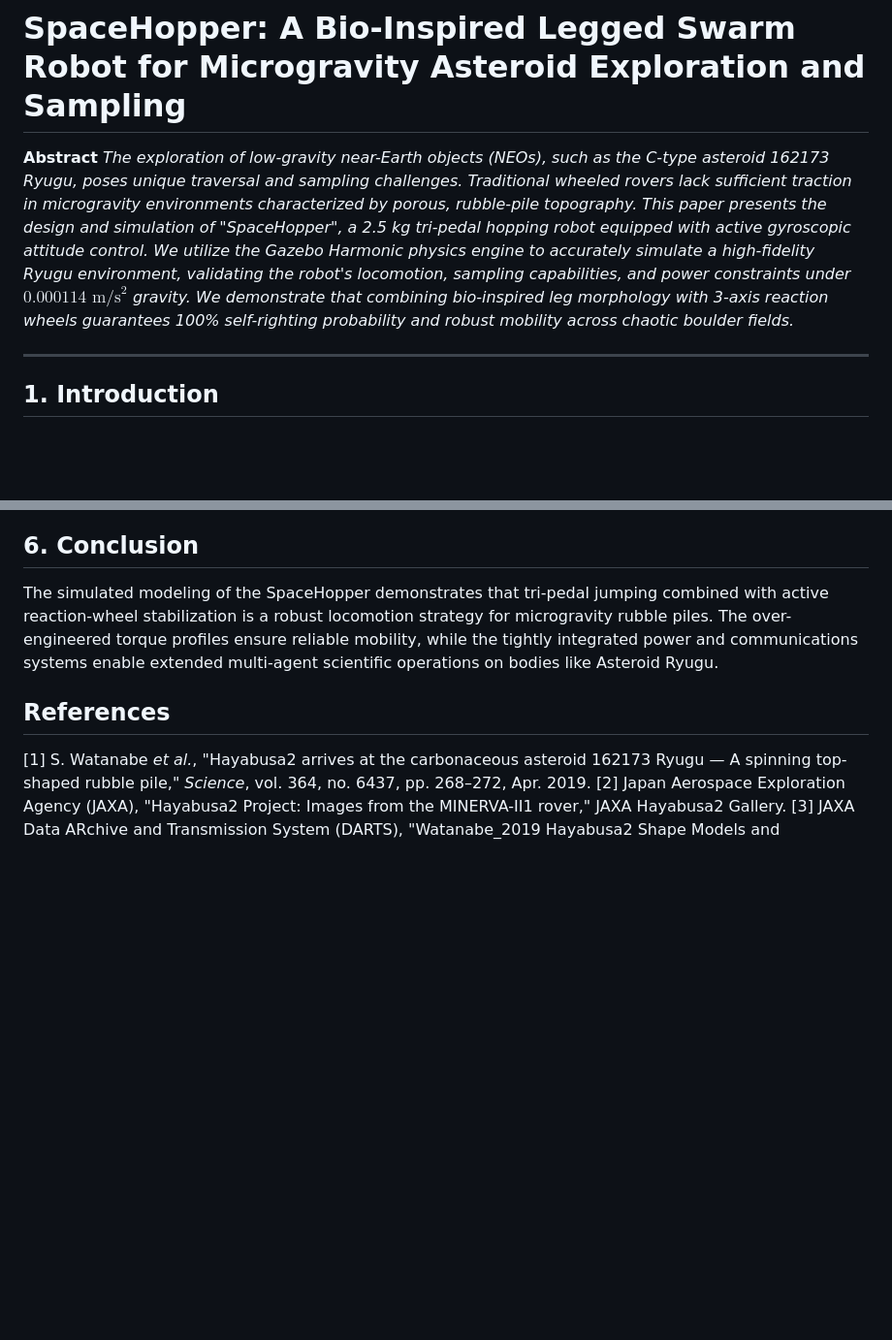
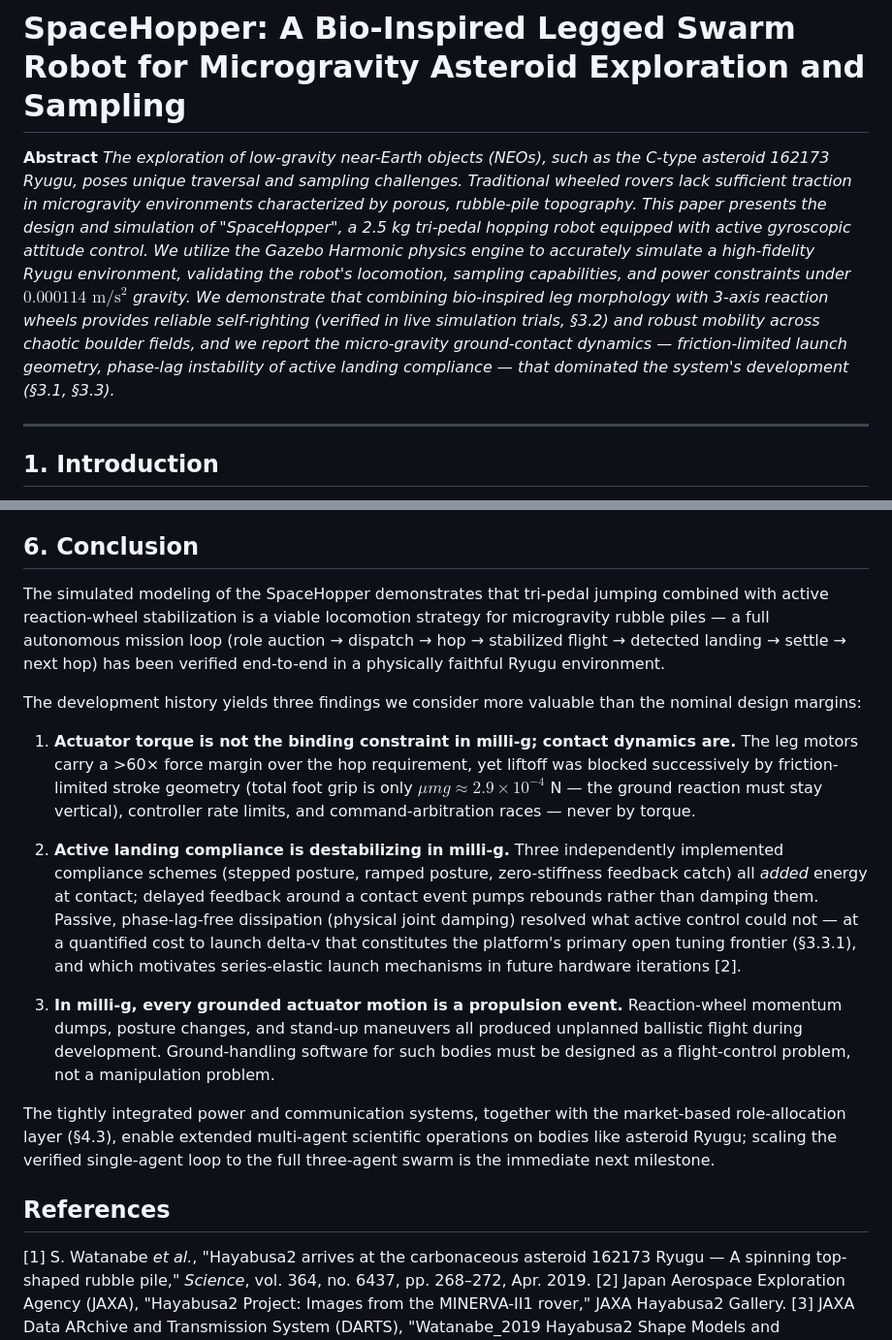
Before and after one commit to Phroggo/ryugu, a Markdown page: docs/Research_Paper.md, 2 parts joined by grey strips. Shown at 97% size. GitHub-like rendering; blank space fills up the shorter version.

Commit message:
Paper: soften abstract self-righting overclaim; rewrite conclusion around real findings
- Abstract no longer claims "guarantees 100% self-righting probability"
  (the body text already qualified this as design intent vs. a handful of
  live trials) -- now states what was actually verified and points to the
  ground-contact dynamics findings
- Conclusion rewritten around the three substantive findings: (1) contact
  dynamics, not actuator torque, are the binding constraint in milli-g;
  (2) active landing compliance is destabilizing (all three schemes added
  energy; passive damping resolved it); (3) every grounded actuator motion
  is a propulsion event -- ground handling is a flight-control problem.
  Closes with the verified end-to-end mission loop and the multi-agent
  scaling milestone.

```diff
--- a/docs/Research_Paper.md
+++ b/docs/Research_Paper.md
@@ -1,7 +1,7 @@
 # SpaceHopper: A Bio-Inspired Legged Swarm Robot for Microgravity Asteroid Exploration and Sampling
 
 **Abstract**
-*The exploration of low-gravity near-Earth objects (NEOs), such as the C-type asteroid 162173 Ryugu, poses unique traversal and sampling challenges. Traditional wheeled rovers lack sufficient traction in microgravity environments characterized by porous, rubble-pile topography. This paper presents the design and simulation of "SpaceHopper", a 2.5 kg tri-pedal hopping robot equipped with active gyroscopic attitude control. We utilize the Gazebo Harmonic physics engine to accurately simulate a high-fidelity Ryugu environment, validating the robot's locomotion, sampling capabilities, and power constraints under $0.000114 \text{ m/s}^2$ gravity. We demonstrate that combining bio-inspired leg morphology with 3-axis reaction wheels guarantees 100% self-righting probability and robust mobility across chaotic boulder fields.*
+*The exploration of low-gravity near-Earth objects (NEOs), such as the C-type asteroid 162173 Ryugu, poses unique traversal and sampling challenges. Traditional wheeled rovers lack sufficient traction in microgravity environments characterized by porous, rubble-pile topography. This paper presents the design and simulation of "SpaceHopper", a 2.5 kg tri-pedal hopping robot equipped with active gyroscopic attitude control. We utilize the Gazebo Harmonic physics engine to accurately simulate a high-fidelity Ryugu environment, validating the robot's locomotion, sampling capabilities, and power constraints under $0.000114 \text{ m/s}^2$ gravity. We demonstrate that combining bio-inspired leg morphology with 3-axis reaction wheels provides reliable self-righting (verified in live simulation trials, §3.2) and robust mobility across chaotic boulder fields, and we report the micro-gravity ground-contact dynamics — friction-limited launch geometry, phase-lag instability of active landing compliance — that dominated the system's development (§3.1, §3.3).*
 
 ---
 
@@ -321,7 +321,17 @@ Unlike explosive kinetic impactors, the SpaceHopper performs delicate, non-destr
 
 ## 6. Conclusion
 
-The simulated modeling of the SpaceHopper demonstrates that tri-pedal jumping combined with active reaction-wheel stabilization is a robust locomotion strategy for microgravity rubble piles. The over-engineered torque profiles ensure reliable mobility, while the tightly integrated power and communications systems enable extended multi-agent scientific operations on bodies like Asteroid Ryugu.
+The simulated modeling of the SpaceHopper demonstrates that tri-pedal jumping combined with active reaction-wheel stabilization is a viable locomotion strategy for microgravity rubble piles — a full autonomous mission loop (role auction → dispatch → hop → stabilized flight → detected landing → settle → next hop) has been verified end-to-end in a physically faithful Ryugu environment.
+
+The development history yields three findings we consider more valuable than the nominal design margins:
+
+1. **Actuator torque is not the binding constraint in milli-g; contact dynamics are.** The leg motors carry a >60× force margin over the hop requirement, yet liftoff was blocked successively by friction-limited stroke geometry (total foot grip is only $\mu m g \approx 2.9\times10^{-4}$ N — the ground reaction must stay vertical), controller rate limits, and command-arbitration races — never by torque.
+
+2. **Active landing compliance is destabilizing in milli-g.** Three independently implemented compliance schemes (stepped posture, ramped posture, zero-stiffness feedback catch) all *added* energy at contact; delayed feedback around a contact event pumps rebounds rather than damping them. Passive, phase-lag-free dissipation (physical joint damping) resolved what active control could not — at a quantified cost to launch delta-v that constitutes the platform's primary open tuning frontier (§3.3.1), and which motivates series-elastic launch mechanisms in future hardware iterations [2].
+
+3. **In milli-g, every grounded actuator motion is a propulsion event.** Reaction-wheel momentum dumps, posture changes, and stand-up maneuvers all produced unplanned ballistic flight during development. Ground-handling software for such bodies must be designed as a flight-control problem, not a manipulation problem.
+
+The tightly integrated power and communication systems, together with the market-based role-allocation layer (§4.3), enable extended multi-agent scientific operations on bodies like asteroid Ryugu; scaling the verified single-agent loop to the full three-agent swarm is the immediate next milestone.
 
 ## References
 
```
